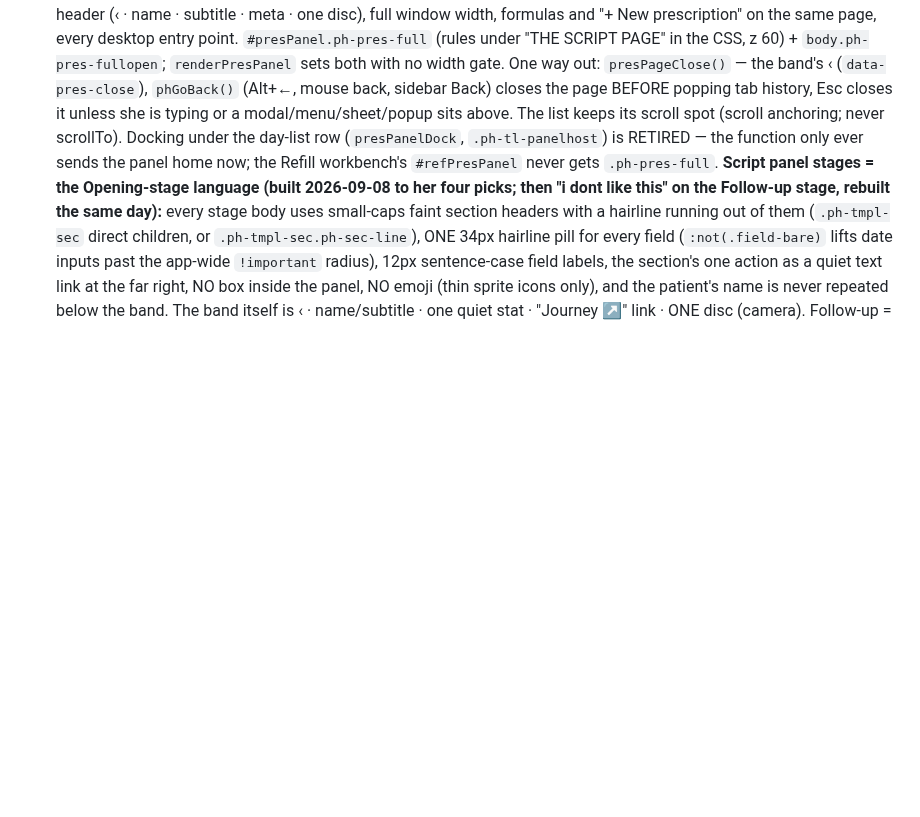
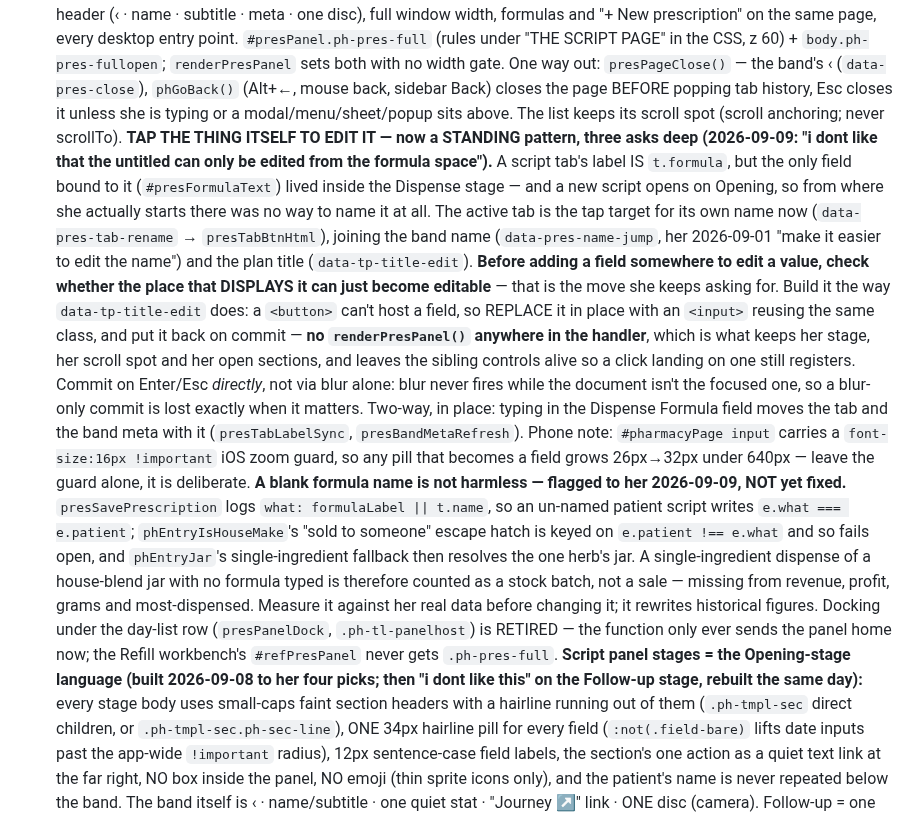
Before and after one commit to b00k33/lcm-pharmacy, a Markdown page: CLAUDE.md, the part around the change. GitHub-like rendering; blank space fills up the shorter version.

Commit message:
CLAUDE.md: tap-the-thing-itself-to-edit-it is a standing pattern
Third ask of the same shape (band name 2026-09-01, plan title, script tab
2026-09-09). Records the build recipe that keeps navigation stable -- swap
the control in place, no panel re-render, commit on Enter/Esc rather than
blur alone -- and the phone iOS-zoom-guard interaction.

Also records the blank-formula revenue misclassification found while
tracing this change: an un-named patient script logs what === patient,
which defeats phEntryIsHouseMake's "real sale" guard and can drop a
single-ingredient dispense out of takings. Flagged to her, not fixed --
it rewrites historical figures, so it needs measuring against her real
data first.

Co-Authored-By: Claude Opus 5 <noreply@anthropic.com>

```diff
--- a/CLAUDE.md
+++ b/CLAUDE.md
@@ -135,7 +135,38 @@ update STYLE-LCM.md to match so future builds don't undo it.
   `presPageClose()` — the band's ‹ (`data-pres-close`), `phGoBack()` (Alt+←, mouse back,
   sidebar Back) closes the page BEFORE popping tab history, Esc closes it unless she is
   typing or a modal/menu/sheet/popup sits above. The list keeps its scroll spot (scroll
-  anchoring; never scrollTo). Docking under the day-list row (`presPanelDock`,
+  anchoring; never scrollTo).
+  **TAP THE THING ITSELF TO EDIT IT — now a STANDING pattern, three asks deep
+  (2026-09-09: "i dont like that the untitled can only be edited from the formula
+  space").** A script tab's label IS `t.formula`, but the only field bound to it
+  (`#presFormulaText`) lived inside the Dispense stage — and a new script opens on
+  Opening, so from where she actually starts there was no way to name it at all.
+  The active tab is the tap target for its own name now (`data-pres-tab-rename` →
+  `presTabBtnHtml`), joining the band name (`data-pres-name-jump`, her 2026-09-01
+  "make it easier to edit the name") and the plan title (`data-tp-title-edit`).
+  **Before adding a field somewhere to edit a value, check whether the place that
+  DISPLAYS it can just become editable** — that is the move she keeps asking for.
+  Build it the way `data-tp-title-edit` does: a `<button>` can't host a field, so
+  REPLACE it in place with an `<input>` reusing the same class, and put it back on
+  commit — **no `renderPresPanel()` anywhere in the handler**, which is what keeps
+  her stage, her scroll spot and her open sections, and leaves the sibling
+  controls alive so a click landing on one still registers. Commit on Enter/Esc
+  *directly*, not via blur alone: blur never fires while the document isn't the
+  focused one, so a blur-only commit is lost exactly when it matters. Two-way, in
+  place: typing in the Dispense Formula field moves the tab and the band meta with
+  it (`presTabLabelSync`, `presBandMetaRefresh`). Phone note: `#pharmacyPage input`
+  carries a `font-size:16px !important` iOS zoom guard, so any pill that becomes a
+  field grows 26px→32px under 640px — leave the guard alone, it is deliberate.
+  **A blank formula name is not harmless — flagged to her 2026-09-09, NOT yet
+  fixed.** `presSavePrescription` logs `what: formulaLabel || t.name`, so an
+  un-named patient script writes `e.what === e.patient`; `phEntryIsHouseMake`'s
+  "sold to someone" escape hatch is keyed on `e.patient !== e.what` and so fails
+  open, and `phEntryJar`'s single-ingredient fallback then resolves the one herb's
+  jar. A single-ingredient dispense of a house-blend jar with no formula typed is
+  therefore counted as a stock batch, not a sale — missing from revenue, profit,
+  grams and most-dispensed. Measure it against her real data before changing it;
+  it rewrites historical figures.
+  Docking under the day-list row (`presPanelDock`,
   `.ph-tl-panelhost`) is RETIRED — the function only ever sends the panel home now; the
   Refill workbench's `#refPresPanel` never gets `.ph-pres-full`. **Script panel stages = the Opening-stage language (built 2026-09-08 to her
   four picks; then "i dont like this" on the Follow-up stage, rebuilt the same day):** every
```
